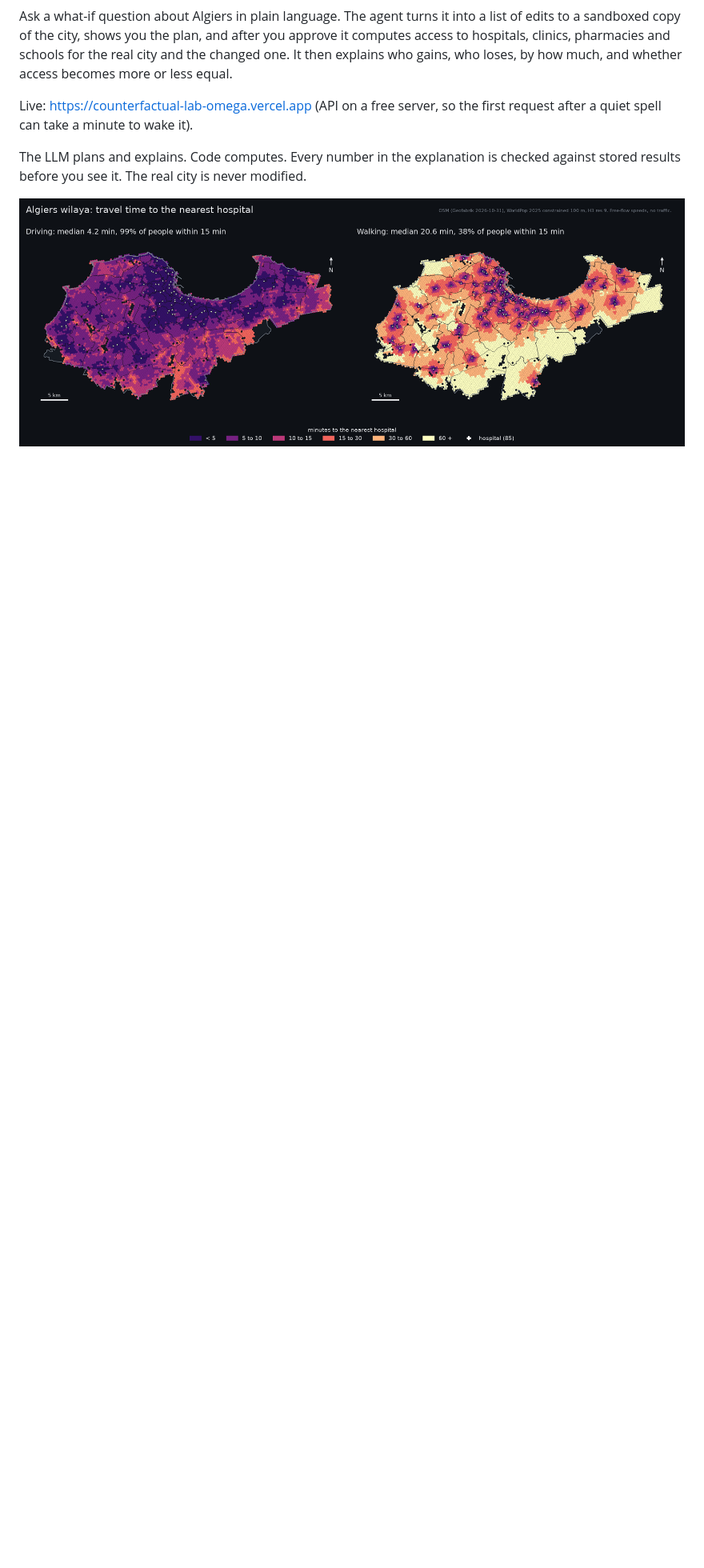
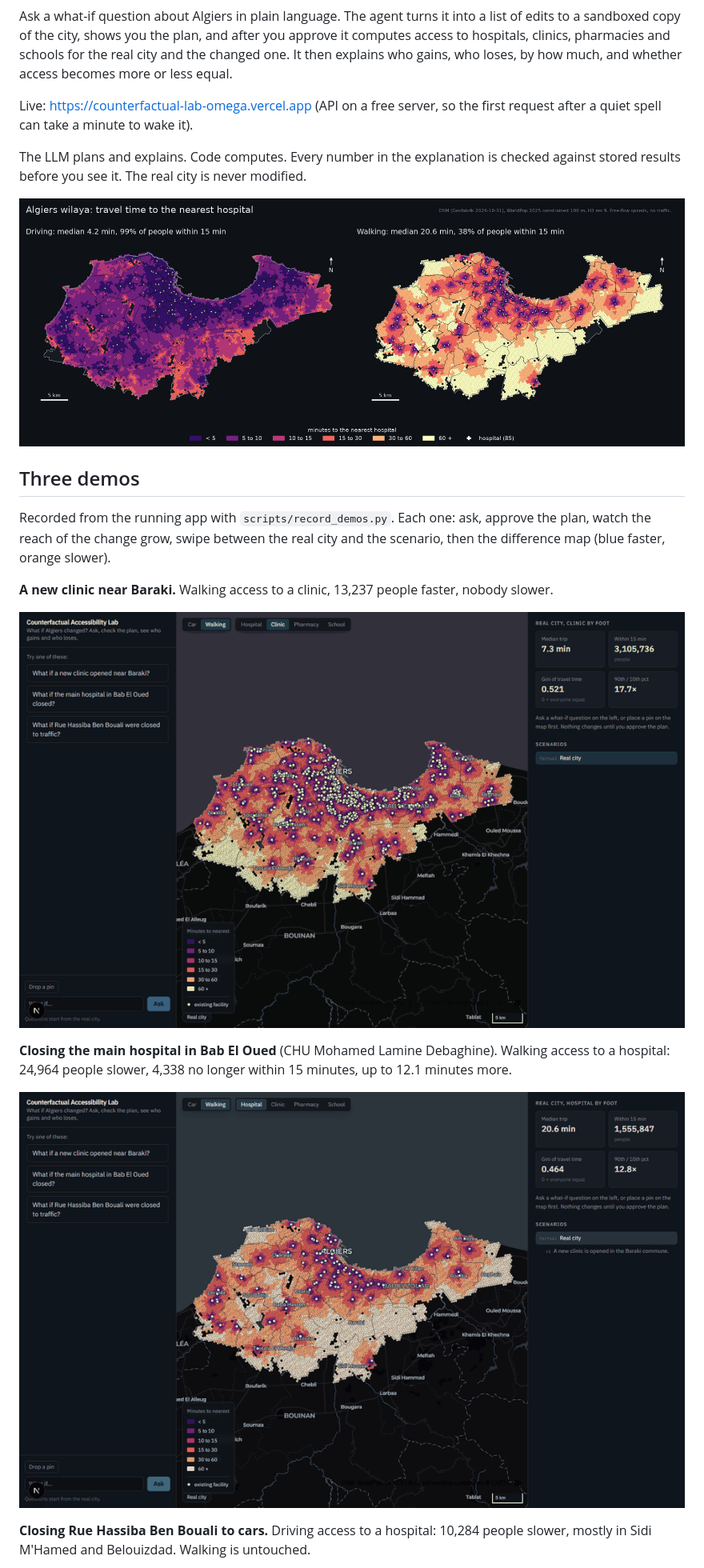
Before and after one commit to Anya-Louni/Counterfactual-Lab, a Markdown page: README.md, the part around one of its changes. Shown at 80% size. GitHub-like rendering; pictures changed too: docs/img/demo_clinic.gif (added), docs/img/demo_hospital.gif (added); blank space fills up the shorter version.

Commit message:
Demo GIFs, fly to the edited area, recorder script

```diff
--- a/README.md
+++ b/README.md
@@ -7,3 +7,18 @@ Live: https://counterfactual-lab-omega.vercel.app (API on a free server, so the
 The LLM plans and explains. Code computes. Every number in the explanation is checked against stored results before you see it. The real city is never modified.
 
 ![Travel time to the nearest hospital](docs/img/factual_hospital.png)
+
+## Three demos
+
+Recorded from the running app with `scripts/record_demos.py`. Each one: ask, approve the plan, watch the reach of the change grow, swipe between the real city and the scenario, then the difference map (blue faster, orange slower).
+
+**A new clinic near Baraki.** Walking access to a clinic, 13,237 people faster, nobody slower.
+
+![New clinic near Baraki](docs/img/demo_clinic.gif)
+
+**Closing the main hospital in Bab El Oued** (CHU Mohamed Lamine Debaghine). Walking access to a hospital: 24,964 people slower, 4,338 no longer within 15 minutes, up to 12.1 minutes more.
+
+![Hospital closure in Bab El Oued](docs/img/demo_hospital.gif)
+
+**Closing Rue Hassiba Ben Bouali to cars.** Driving access to a hospital: 10,284 people slower, mostly in Sidi M'Hamed and Belouizdad. Walking is untouched.
+
```
Also changed, not shown: other parts of README.md (+1 -0 lines), docs/img/demo_road.gif (added), 4 other files.
